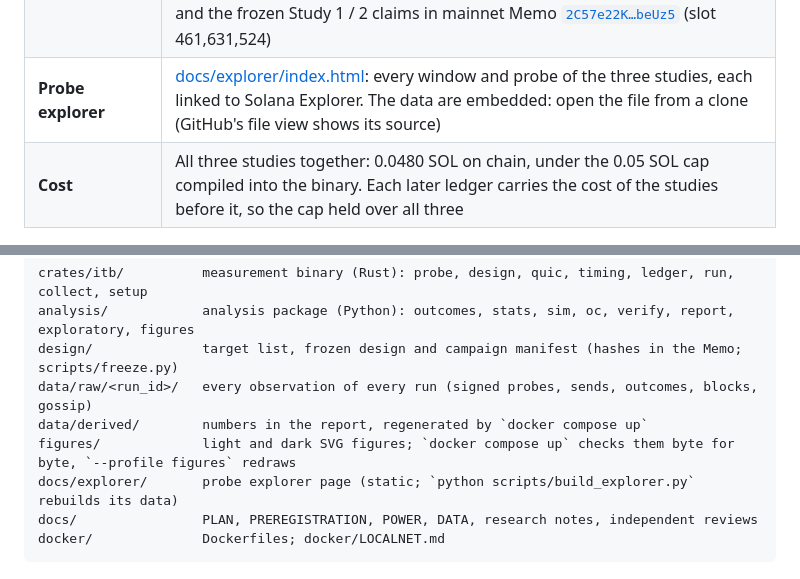
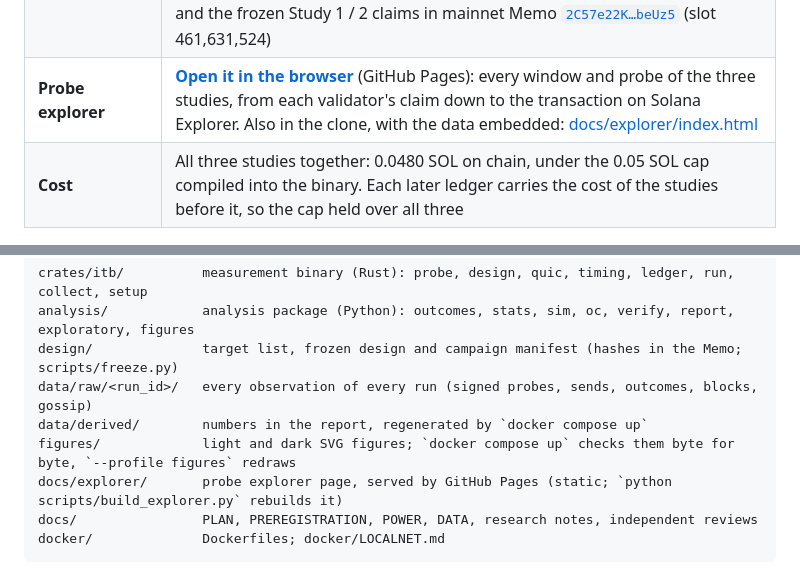
Before and after one commit to eternally-black/alpenglow-validator-ordering, a Markdown page: README.md, 2 parts joined by grey strips. Rendered like a GitHub page.

Commit message:
docs: link the live probe explorer (GitHub Pages) from README and REPORT
Co-Authored-By: Claude Opus 5.5 <noreply@anthropic.com>

````diff
--- a/README.md
+++ b/README.md
@@ -15,7 +15,7 @@
 | **Does the method work?** | [docs/POWER.md](docs/POWER.md): the analysis is run on simulated schedulers with known rules, including look-alikes built to fool it |
 | **Study 2 (2026-10-25)** | A pre-registered replication plus head-start races on a fine grid ([plan](docs/STUDY2-PLAN.md), [pre-registration 2](docs/PREREGISTRATION-2.md), [operating characteristics](docs/POWER-2.md), [results](REPORT.md#61-replication-hypothesis-r)). Replication 6/6; all six hypotheses supported, no gate fired. Hashes, including the analysis code's git tree, in mainnet Memo [`2T6ha9FD…D5ww`](https://explorer.solana.com/tx/2T6ha9FDfjp524NLBXFB2WRHvEaYAoQLKFcd7Pmwqmf8FzqHi3Pxf8TcacHm7ixiN8UoyQizReCSSmh5LAR7D5ww) (slot 461,151,605) |
 | **Study 3 (2026-10-26)** | Does the reward count, or only the cost? Two new contrasts on which reward ÷ cost and cost alone disagree ([plan](docs/STUDY3-PLAN.md), [pre-registration 3](docs/PREREGISTRATION-3.md), [operating characteristics](docs/POWER-3.md), [results](REPORT.md#65-study-3-does-the-reward-count-confirmatory-h4-h5)). All twelve hypotheses supported, all robust to selection within the evaluable windows; 318 of 318 pairs in reward ÷ cost order. Frozen after two reviews and two re-checks. Hashes, the analysis tree and the frozen Study 1 / 2 claims in mainnet Memo [`2C57e22K…beUz5`](https://explorer.solana.com/tx/2C57e22K29Hj1v5z1J3Wrp3gXS717KQBrzVuMgPQKWhMX7Lv38VZmsWybxHK8A5JErxRW3JHq6dkXRtisRxbeUz5) (slot 461,631,524) |
-| **Probe explorer** | [docs/explorer/index.html](docs/explorer/index.html): every window and probe of the three studies, each linked to Solana Explorer. The data are embedded: open the file from a clone (GitHub's file view shows its source) |
+| **Probe explorer** | **[Open it in the browser](https://eternally-black.github.io/alpenglow-validator-ordering/explorer/)** (GitHub Pages): every window and probe of the three studies, from each validator's claim down to the transaction on Solana Explorer. Also in the clone, with the data embedded: [docs/explorer/index.html](docs/explorer/index.html) |
 | **Cost** | All three studies together: 0.0480 SOL on chain, under the 0.05 SOL cap compiled into the binary. Each later ledger carries the cost of the studies before it, so the cap held over all three |
 
 <picture>
@@ -194,7 +194,7 @@ design/              target list, frozen design and campaign manifest (hashes in
 data/raw/<run_id>/   every observation of every run (signed probes, sends, outcomes, blocks, gossip)
 data/derived/        numbers in the report, regenerated by `docker compose up`
 figures/             light and dark SVG figures; `docker compose up` checks them byte for byte, `--profile figures` redraws
-docs/explorer/       probe explorer page (static; `python scripts/build_explorer.py` rebuilds its data)
+docs/explorer/       probe explorer page, served by GitHub Pages (static; `python scripts/build_explorer.py` rebuilds it)
 docs/                PLAN, PREREGISTRATION, POWER, DATA, research notes, independent reviews
 docker/              Dockerfiles; docker/LOCALNET.md
 ```
````
Also changed, not shown: other parts of README.md (+1 -1 lines), REPORT.md (+1 -1 lines).
